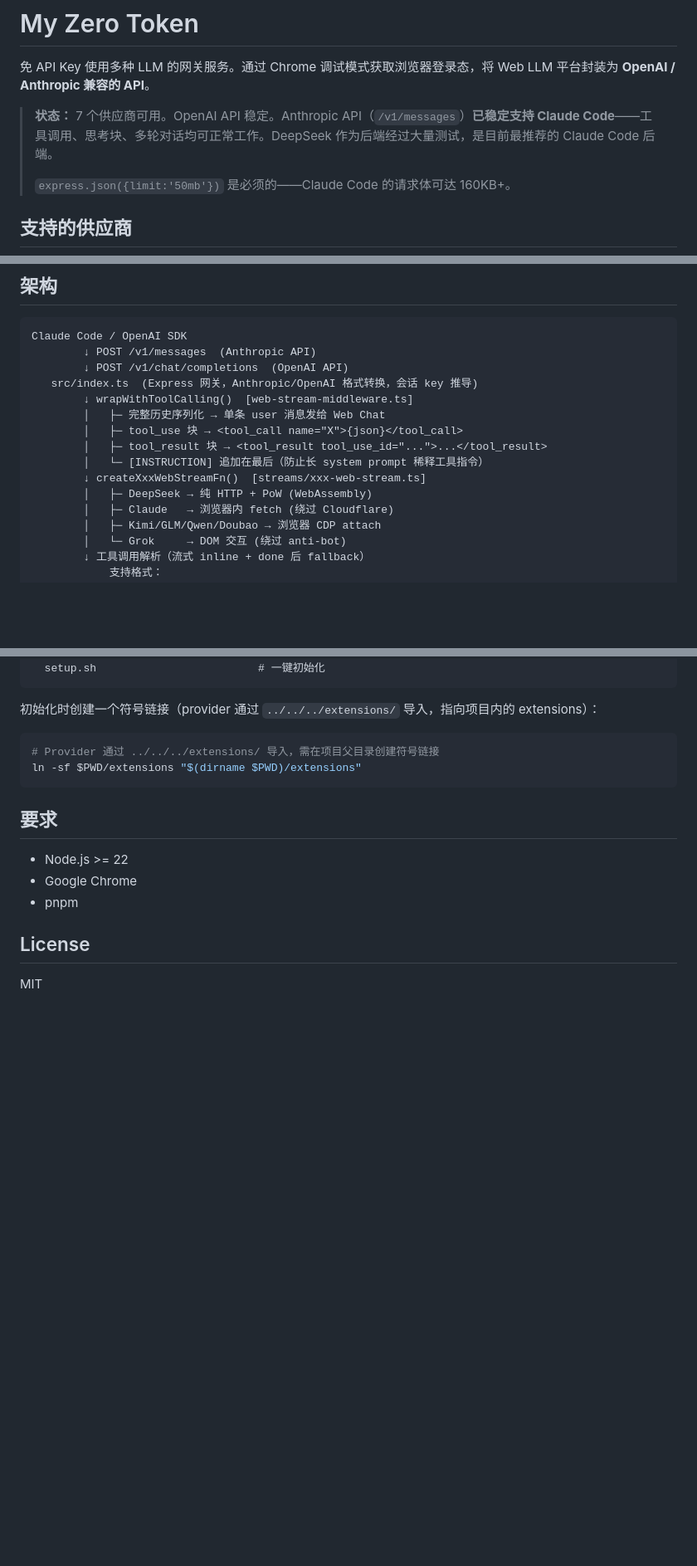
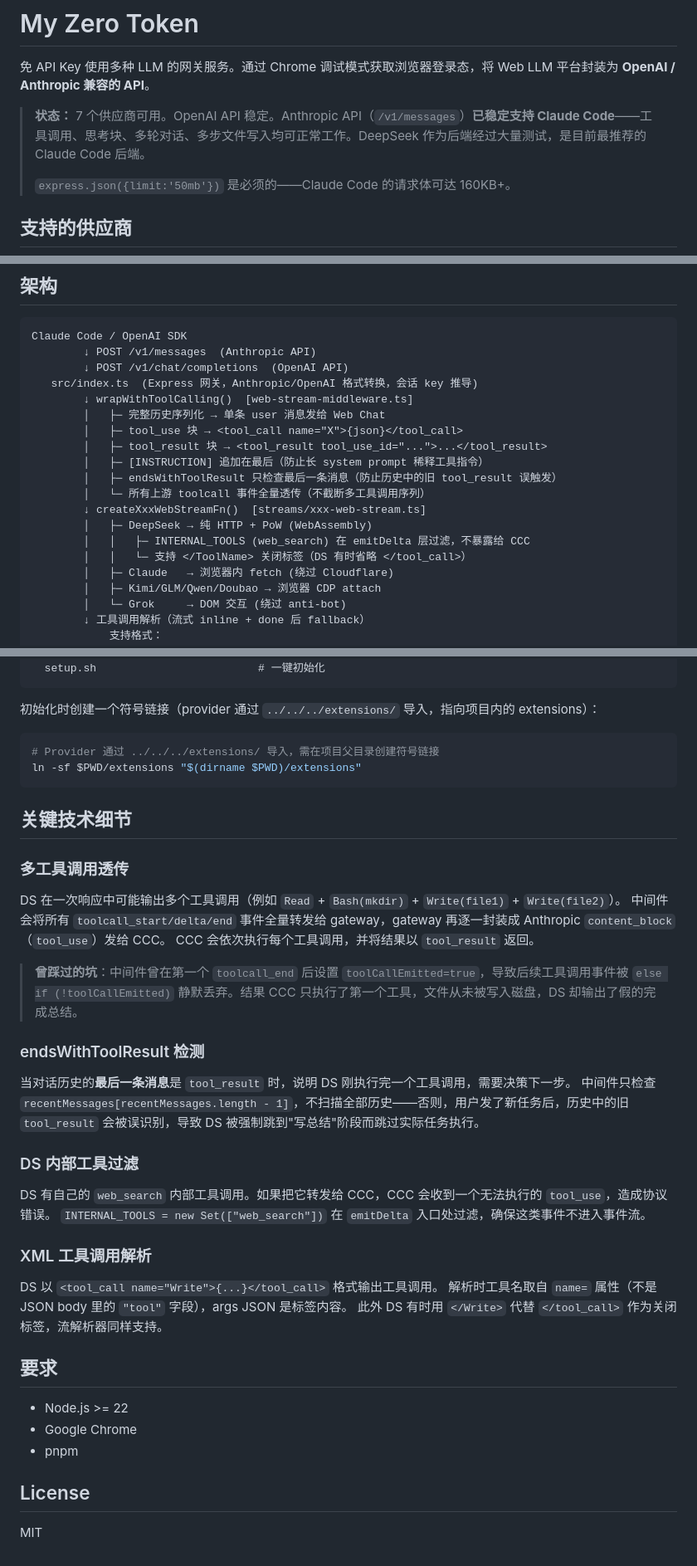
Before and after one commit to zion999-cmd/zero-token, a Markdown page: README.md, 3 parts joined by grey strips. Shown at 83% size. Drawn GitHub-style; blank space fills up the shorter version.

Commit message:
docs: update README — multi-tool forwarding, key technical details, pitfalls

````diff
--- a/README.md
+++ b/README.md
@@ -2,7 +2,7 @@
 
 免 API Key 使用多种 LLM 的网关服务。通过 Chrome 调试模式获取浏览器登录态，将 Web LLM 平台封装为 **OpenAI / Anthropic 兼容的 API**。
 
-> **状态：** 7 个供应商可用。OpenAI API 稳定。Anthropic API（`/v1/messages`）**已稳定支持 Claude Code**——工具调用、思考块、多轮对话均可正常工作。DeepSeek 作为后端经过大量测试，是目前最推荐的 Claude Code 后端。
+> **状态：** 7 个供应商可用。OpenAI API 稳定。Anthropic API（`/v1/messages`）**已稳定支持 Claude Code**——工具调用、思考块、多轮对话、多步文件写入均可正常工作。DeepSeek 作为后端经过大量测试，是目前最推荐的 Claude Code 后端。
 >
 > `express.json({limit:'50mb'})` 是必须的——Claude Code 的请求体可达 160KB+。
 
@@ -342,9 +343,13 @@ Claude Code / OpenAI SDK
         │   ├─ 完整历史序列化 → 单条 user 消息发给 Web Chat
         │   ├─ tool_use 块 → <tool_call name="X">{json}</tool_call>
         │   ├─ tool_result 块 → <tool_result tool_use_id="...">...</tool_result>
-        │   └─ [INSTRUCTION] 追加在最后（防止长 system prompt 稀释工具指令）
+        │   ├─ [INSTRUCTION] 追加在最后（防止长 system prompt 稀释工具指令）
+        │   ├─ endsWithToolResult 只检查最后一条消息（防止历史中的旧 tool_result 误触发）
+        │   └─ 所有上游 toolcall 事件全量透传（不截断多工具调用序列）
         ↓ createXxxWebStreamFn()  [streams/xxx-web-stream.ts]
         │   ├─ DeepSeek → 纯 HTTP + PoW (WebAssembly)
+        │   │   ├─ INTERNAL_TOOLS (web_search) 在 emitDelta 层过滤，不暴露给 CCC
+        │   │   └─ 支持 </ToolName> 关闭标签（DS 有时省略 </tool_call>）
         │   ├─ Claude   → 浏览器内 fetch (绕过 Cloudflare)
         │   ├─ Kimi/GLM/Qwen/Doubao → 浏览器 CDP attach
         │   └─ Grok     → DOM 交互 (绕过 anti-bot)
@@ -399,6 +404,32 @@ my-zero-token/
 ln -sf $PWD/extensions "$(dirname $PWD)/extensions"
 ```
 
+## 关键技术细节
+
+### 多工具调用透传
+
+DS 在一次响应中可能输出多个工具调用（例如 `Read` + `Bash(mkdir)` + `Write(file1)` + `Write(file2)`）。
+中间件会将所有 `toolcall_start/delta/end` 事件全量转发给 gateway，gateway 再逐一封装成 Anthropic `content_block`（`tool_use`）发给 CCC。
+CCC 会依次执行每个工具调用，并将结果以 `tool_result` 返回。
+
+> **曾踩过的坑**：中间件曾在第一个 `toolcall_end` 后设置 `toolCallEmitted=true`，导致后续工具调用事件被 `else if (!toolCallEmitted)` 静默丢弃。结果 CCC 只执行了第一个工具，文件从未被写入磁盘，DS 却输出了假的完成总结。
+
+### endsWithToolResult 检测
+
+当对话历史的**最后一条消息**是 `tool_result` 时，说明 DS 刚执行完一个工具调用，需要决策下一步。
+中间件只检查 `recentMessages[recentMessages.length - 1]`，不扫描全部历史——否则，用户发了新任务后，历史中的旧 `tool_result` 会被误识别，导致 DS 被强制跳到"写总结"阶段而跳过实际任务执行。
+
+### DS 内部工具过滤
+
+DS 有自己的 `web_search` 内部工具调用。如果把它转发给 CCC，CCC 会收到一个无法执行的 `tool_use`，造成协议错误。
+`INTERNAL_TOOLS = new Set(["web_search"])` 在 `emitDelta` 入口处过滤，确保这类事件不进入事件流。
+
+### XML 工具调用解析
+
+DS 以 `<tool_call name="Write">{...}</tool_call>` 格式输出工具调用。
+解析时工具名取自 `name=` 属性（不是 JSON body 里的 `"tool"` 字段），args JSON 是标签内容。
+此外 DS 有时用 `</Write>` 代替 `</tool_call>` 作为关闭标签，流解析器同样支持。
+
 ## 要求
 
 - Node.js >= 22
````
Also changed, not shown: other parts of README.md (+1 -0 lines).
